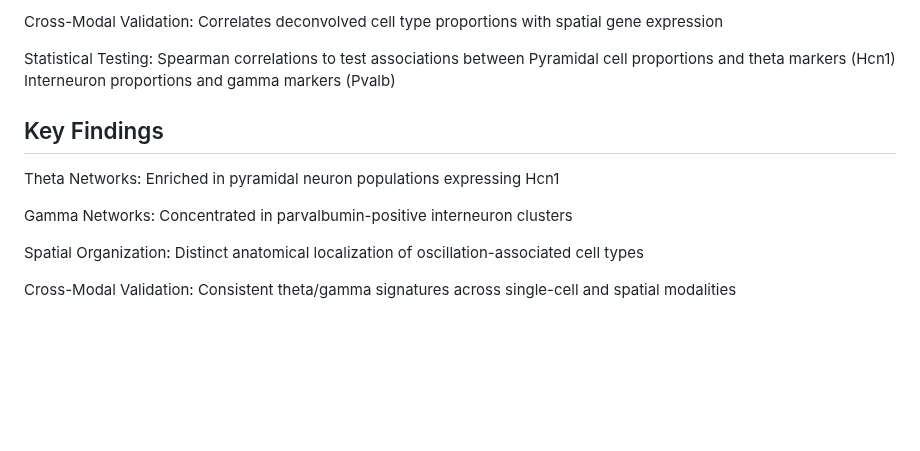
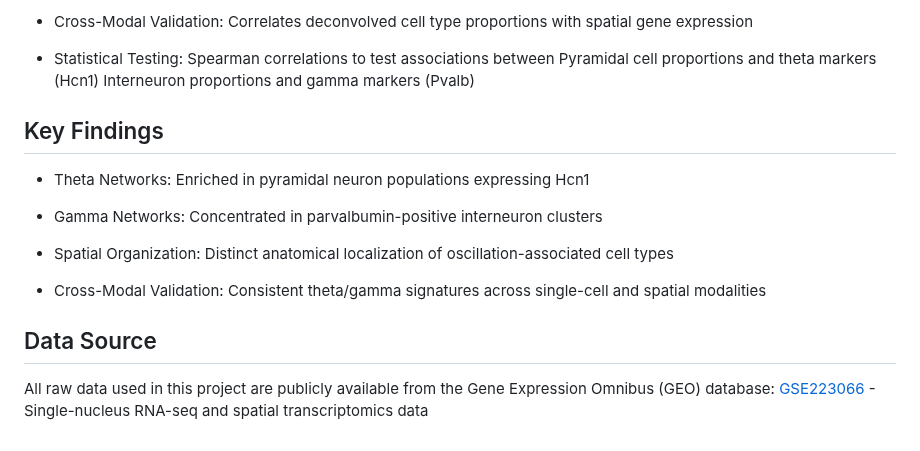
Before and after one commit to landonw10/Oscillation-Analysis, a Markdown page: README.md, the part around one of its changes. Drawn GitHub-style; blank space fills up the shorter version.

```diff
--- a/README.md
+++ b/README.md
@@ -71,14 +82,18 @@ Cell Type Mapping: Projects pyramidal neuron and interneuron proportions onto sp
 
-Cross-Modal Validation: Correlates deconvolved cell type proportions with spatial gene expression
+- Cross-Modal Validation: Correlates deconvolved cell type proportions with spatial gene expression
 
-Statistical Testing: Spearman correlations to test associations between Pyramidal cell proportions and theta markers (Hcn1) Interneuron proportions and gamma markers (Pvalb)
+- Statistical Testing: Spearman correlations to test associations between Pyramidal cell proportions and theta markers (Hcn1) Interneuron proportions and gamma markers (Pvalb)
 
 ## Key Findings
 
-Theta Networks: Enriched in pyramidal neuron populations expressing Hcn1
+- Theta Networks: Enriched in pyramidal neuron populations expressing Hcn1
 
-Gamma Networks: Concentrated in parvalbumin-positive interneuron clusters
+- Gamma Networks: Concentrated in parvalbumin-positive interneuron clusters
 
-Spatial Organization: Distinct anatomical localization of oscillation-associated cell types
+- Spatial Organization: Distinct anatomical localization of oscillation-associated cell types
 
-Cross-Modal Validation: Consistent theta/gamma signatures across single-cell and spatial modalities
+- Cross-Modal Validation: Consistent theta/gamma signatures across single-cell and spatial modalities
+
+## Data Source
+All raw data used in this project are publicly available from the Gene Expression Omnibus (GEO) database:
+[GSE223066](https://www.ncbi.nlm.nih.gov/geo/query/acc.cgi?acc=GSE223066) - Single-nucleus RNA-seq and spatial transcriptomics data
```
Also changed, not shown: other parts of README.md (+38 -27 lines).
